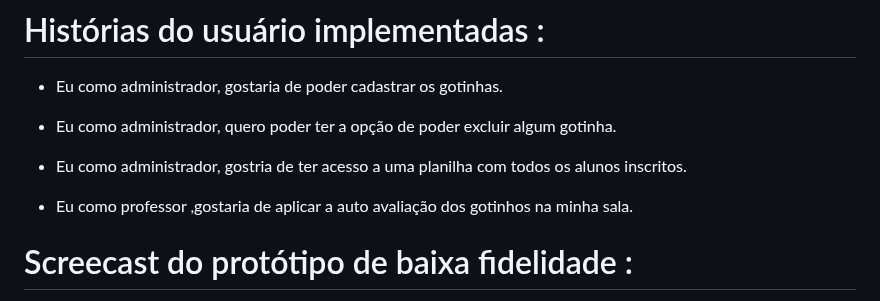
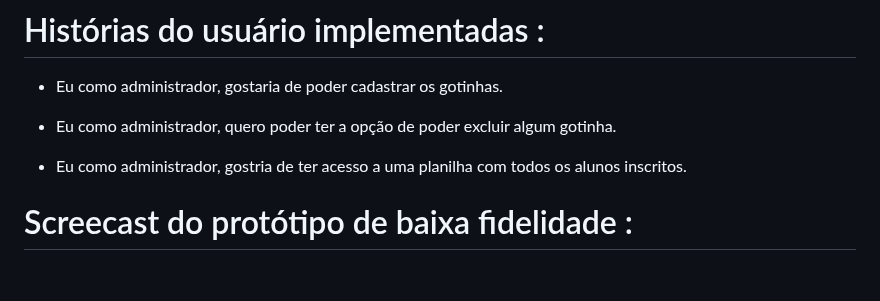
Before and after one commit to gabrielrroma/Projeto-ConexaoAmor, a Markdown page: README.md, the part around the change. Rendered like a GitHub page; blank space fills up the shorter version.

```diff
--- a/README.md
+++ b/README.md
@@ -15,7 +15,6 @@ O objetivo do projeto Conexão Amor é buscar garantir que os recursos financeir
 
 - Eu como administrador, gostria de ter acesso a uma planilha com todos os alunos inscritos.
 
-- Eu como professor ,gostaria de aplicar a auto avaliação dos gotinhos na minha sala.
 
 # Screecast do protótipo de baixa fidelidade :
 
```
